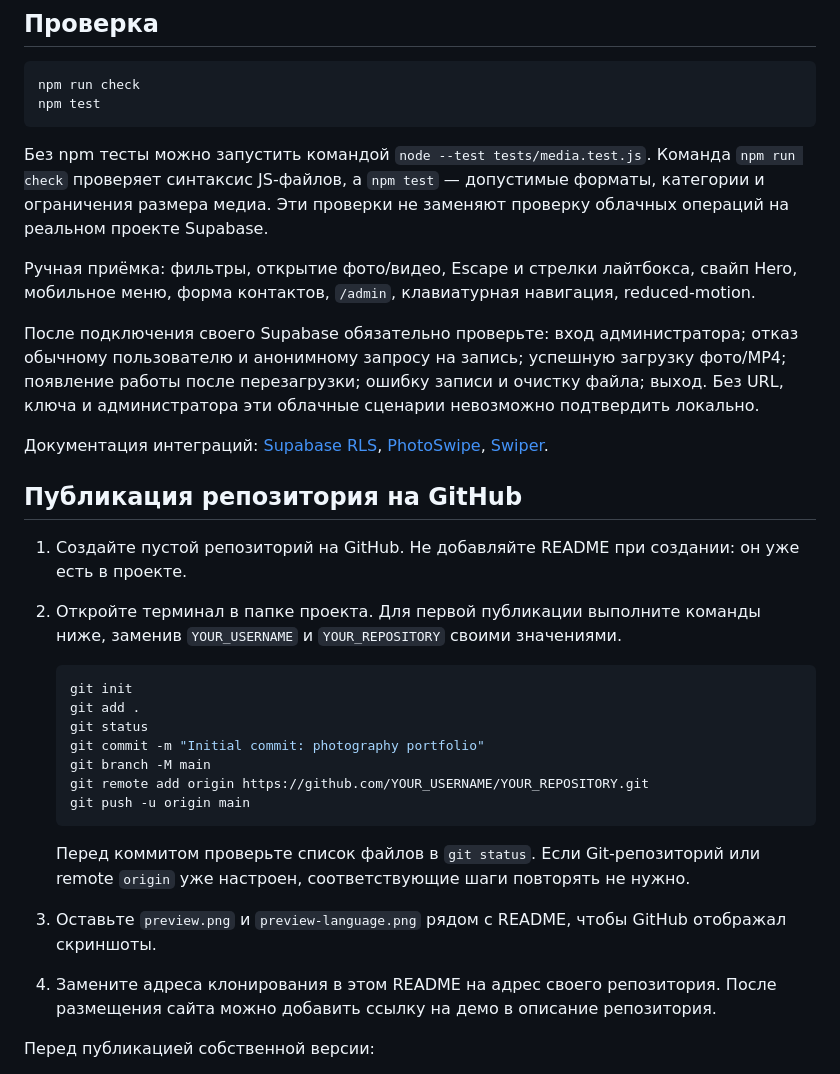
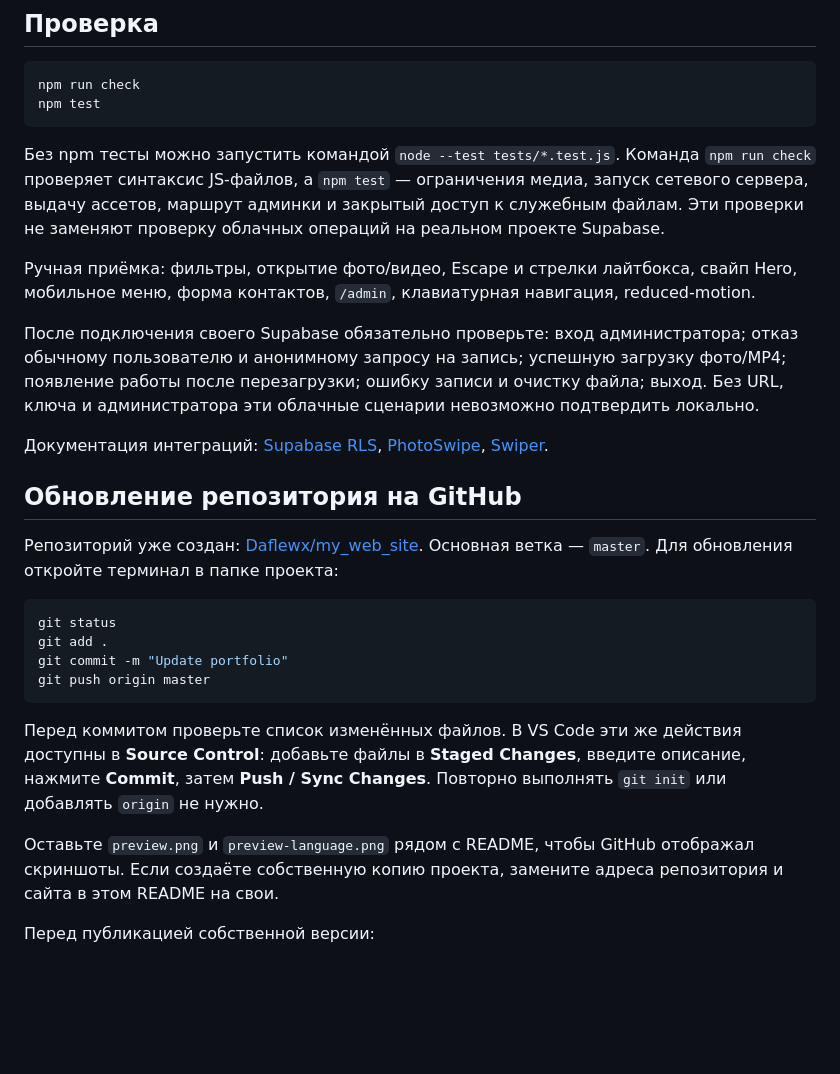
Before and after one commit to Daflewx/my_web_site, a Markdown page: README.md, the part around one of its changes. Drawn GitHub-style; blank space fills up the shorter version.

````diff
--- a/README.md
+++ b/README.md
@@ -182,7 +217,7 @@ npm run check
 npm test
 ```
 
-Без npm тесты можно запустить командой `node --test tests/media.test.js`. Команда `npm run check` проверяет синтаксис JS-файлов, а `npm test` — допустимые форматы, категории и ограничения размера медиа. Эти проверки не заменяют проверку облачных операций на реальном проекте Supabase.
+Без npm тесты можно запустить командой `node --test tests/*.test.js`. Команда `npm run check` проверяет синтаксис JS-файлов, а `npm test` — ограничения медиа, запуск сетевого сервера, выдачу ассетов, маршрут админки и закрытый доступ к служебным файлам. Эти проверки не заменяют проверку облачных операций на реальном проекте Supabase.
 
 Ручная приёмка: фильтры, открытие фото/видео, Escape и стрелки лайтбокса, свайп Hero, мобильное меню, форма контактов, `/admin`, клавиатурная навигация, reduced-motion.
 
@@ -190,25 +225,20 @@ npm test
 
 Документация интеграций: [Supabase RLS](https://supabase.com/docs/guides/storage/security/access-control), [PhotoSwipe](https://photoswipe.com/getting-started/), [Swiper](https://swiperjs.com/get-started).
 
-## Публикация репозитория на GitHub
+## Обновление репозитория на GitHub
 
-1. Создайте пустой репозиторий на GitHub. Не добавляйте README при создании: он уже есть в проекте.
-2. Откройте терминал в папке проекта. Для первой публикации выполните команды ниже, заменив `YOUR_USERNAME` и `YOUR_REPOSITORY` своими значениями.
+Репозиторий уже создан: [Daflewx/my_web_site](https://github.com/Daflewx/my_web_site). Основная ветка — `master`. Для обновления откройте терминал в папке проекта:
 
-   ```sh
-   git init
-   git add .
-   git status
-   git commit -m "Initial commit: photography portfolio"
-   git branch -M main
-   git remote add origin https://github.com/YOUR_USERNAME/YOUR_REPOSITORY.git
-   git push -u origin main
-   ```
+```sh
+git status
+git add .
+git commit -m "Update portfolio"
+git push origin master
+```
 
-   Перед коммитом проверьте список файлов в `git status`. Если Git-репозиторий или remote `origin` уже настроен, соответствующие шаги повторять не нужно.
+Перед коммитом проверьте список изменённых файлов. В VS Code эти же действия доступны в **Source Control**: добавьте файлы в **Staged Changes**, введите описание, нажмите **Commit**, затем **Push / Sync Changes**. Повторно выполнять `git init` или добавлять `origin` не нужно.
 
-3. Оставьте `preview.png` и `preview-language.png` рядом с README, чтобы GitHub отображал скриншоты.
-4. Замените адреса клонирования в этом README на адрес своего репозитория. После размещения сайта можно добавить ссылку на демо в описание репозитория.
+Оставьте `preview.png` и `preview-language.png` рядом с README, чтобы GitHub отображал скриншоты. Если создаёте собственную копию проекта, замените адреса репозитория и сайта в этом README на свои.
 
 Перед публикацией собственной версии:
 
````
Also changed, not shown: other parts of README.md (+43 -8 lines), preview-language.png, preview.png, 10 other files.
